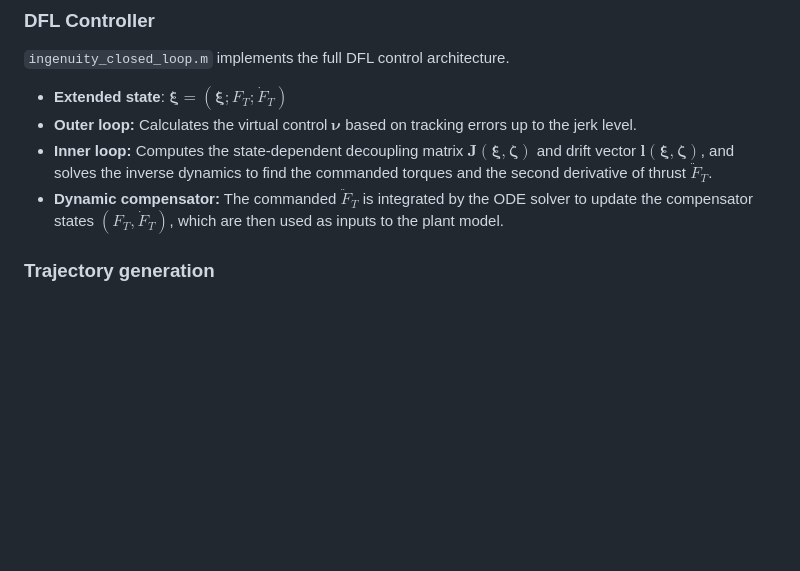
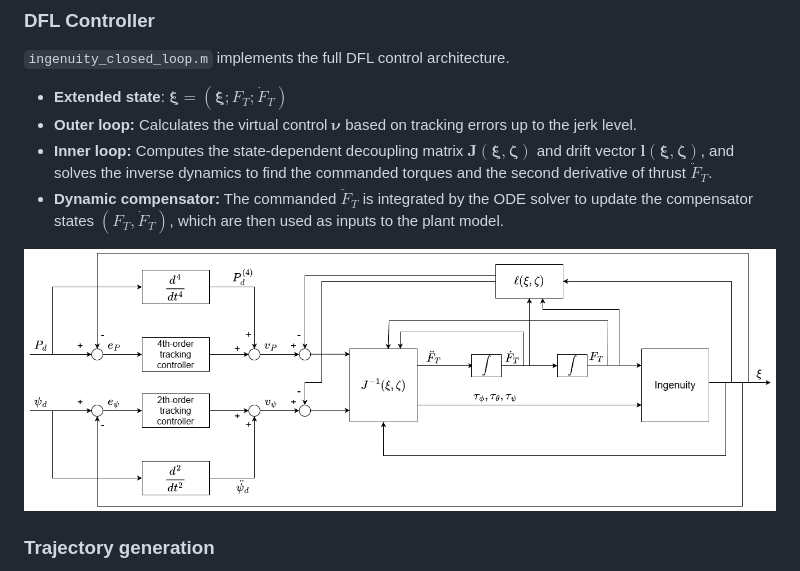
Before and after one commit to yvhem/ingenuity_dynamic_feedback_linearization, a Markdown page: README.md, the part around the change. Drawn GitHub-style; blank space fills up the shorter version.

Commit message:
update README
Added a block scheme image for the DFL controller structure.

```diff
--- a/README.md
+++ b/README.md
@@ -60,6 +60,8 @@ This is the main simulation that demonstrates the performance of the DFL traject
 -   **Inner loop:** Computes the state-dependent decoupling matrix $\boldsymbol{J}(\boldsymbol{\xi}, \boldsymbol{\zeta})$ and drift vector $\boldsymbol{l}(\boldsymbol{\xi}, \boldsymbol{\zeta})$, and solves the inverse dynamics to find the commanded torques and the second derivative of thrust $\ddot{F}_T$.
 -   **Dynamic compensator:** The commanded $\ddot{F}_T$ is integrated by the ODE solver to update the compensator states $(F_T, \dot{F}_T)$, which are then used as inputs to the plant model.
 
+![Block scheme illustrating the Dynamic Feedback Linearization (DFL) controller structure.](latex/images/DFL_block_scheme.png)
+
 ### Trajectory generation
 `traj_utils.m` is a utility that provides the reference position and its derivatives up to the snap $(P_d, \dot{P}_d, \ddot{P}_d, P_d^{(3)}, P_d^{(4)})$, as well as the reference yaw and its derivatives. It supports multiple trajectory types for testing.
 
```
